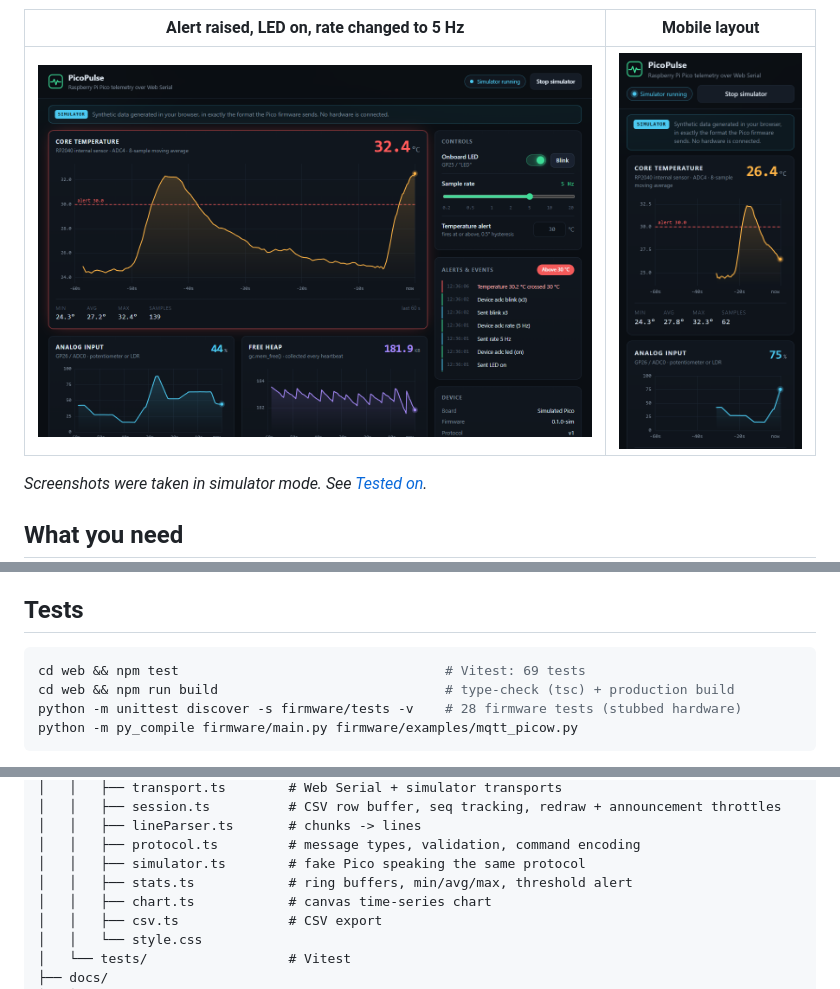
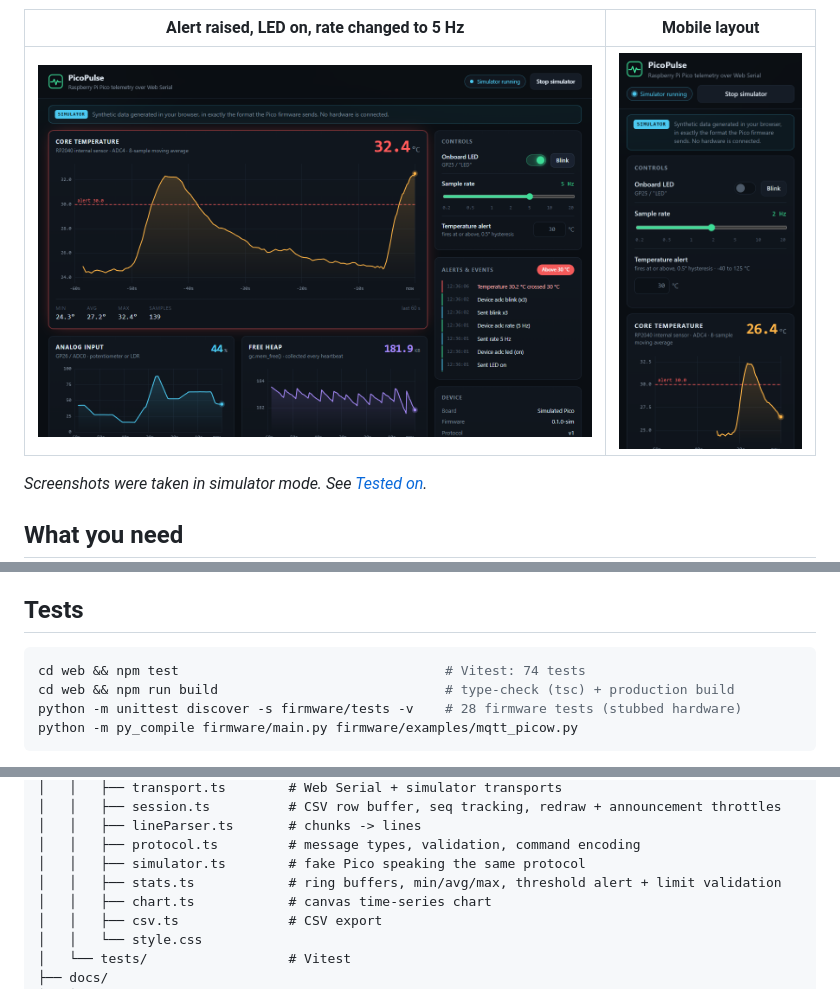
Before and after one commit to naniiic137/picopulse, a Markdown page: README.md, 3 parts joined by grey strips. GitHub-like rendering; pictures changed too: docs/screenshots/mobile.png.

````diff
--- a/README.md
+++ b/README.md
@@ -174,7 +174,7 @@ What helps, and what does not:
 ## Tests
 
 ```bash
-cd web && npm test                                  # Vitest: 69 tests
+cd web && npm test                                  # Vitest: 74 tests
 cd web && npm run build                             # type-check (tsc) + production build
 python -m unittest discover -s firmware/tests -v    # 28 firmware tests (stubbed hardware)
 python -m py_compile firmware/main.py firmware/examples/mqtt_picow.py
@@ -281,7 +281,7 @@ picopulse/
 │   │   ├── lineParser.ts       # chunks -> lines
 │   │   ├── protocol.ts         # message types, validation, command encoding
 │   │   ├── simulator.ts        # fake Pico speaking the same protocol
-│   │   ├── stats.ts            # ring buffers, min/avg/max, threshold alert
+│   │   ├── stats.ts            # ring buffers, min/avg/max, threshold alert + limit validation
 │   │   ├── chart.ts            # canvas time-series chart
 │   │   ├── csv.ts              # CSV export
 │   │   └── style.css
````
Also changed, not shown: 2 other files.
